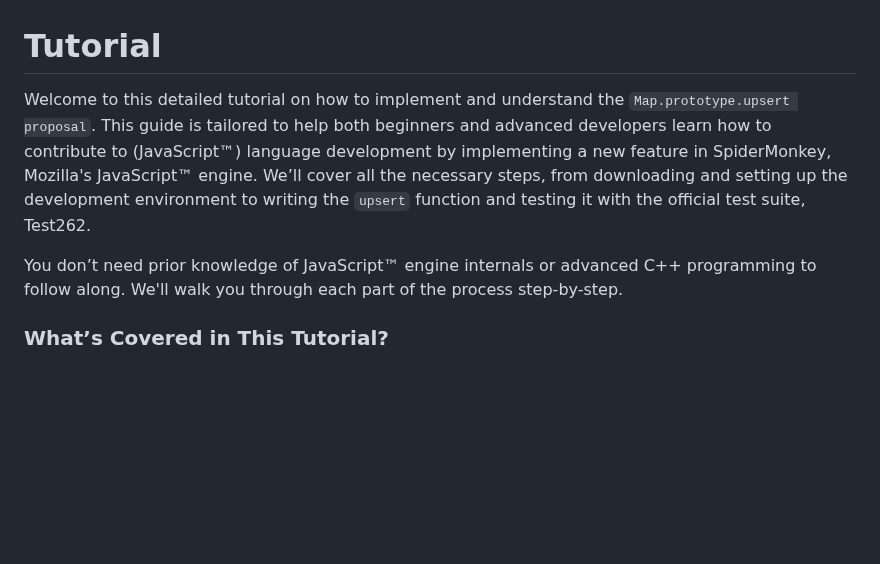
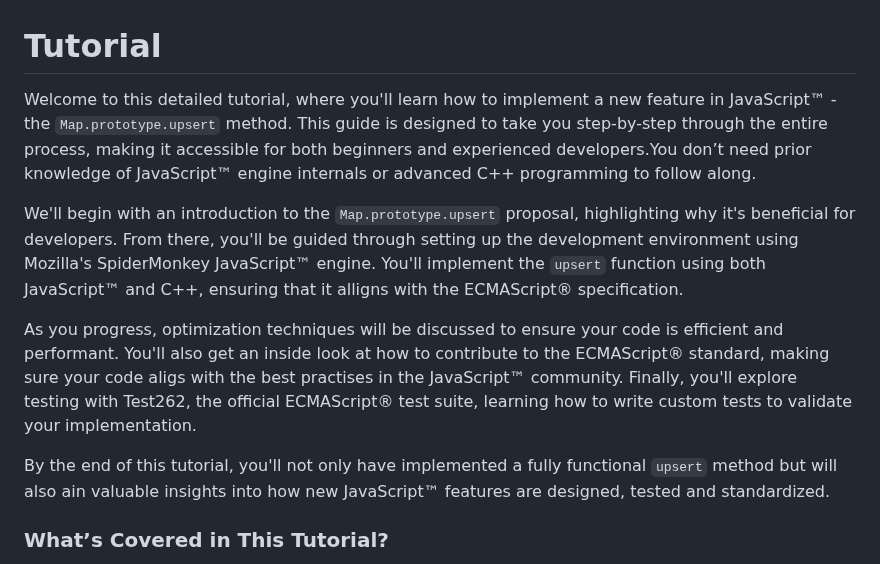
Before and after one commit to bldl/emplace-spidermonkey, a Markdown page: README.md, the part around the change. GitHub-like rendering; blank space fills up the shorter version.

Commit message:
Endring og finpuss på intro

```diff
--- a/README.md
+++ b/README.md
@@ -1,9 +1,13 @@
 # Tutorial
 
 
-Welcome to this detailed tutorial on how to implement and understand the `Map.prototype.upsert proposal`. This guide is tailored to help both beginners and advanced developers learn how to contribute to (JavaScript™) language development by implementing a new feature in SpiderMonkey, Mozilla's JavaScript™ engine. We’ll cover all the necessary steps, from downloading and setting up the development environment to writing the `upsert` function and testing it with the official test suite, Test262.
-
-You don’t need prior knowledge of JavaScript™ engine internals or advanced C++ programming to follow along. We'll walk you through each part of the process step-by-step.
+Welcome to this detailed tutorial, where you'll learn how to implement a new feature in JavaScript™ - the `Map.prototype.upsert` method. This guide is designed to take you step-by-step through the entire process, making it accessible for both beginners and experienced developers.You don’t need prior knowledge of JavaScript™ engine internals or advanced C++ programming to follow along.
+
+We'll begin with an introduction to the `Map.prototype.upsert` proposal, highlighting why it's beneficial for developers. From there, you'll be guided through setting up the development environment using Mozilla's SpiderMonkey JavaScript™ engine. You'll implement the `upsert` function using both JavaScript™ and C++, ensuring that it alligns with the ECMAScript® specification.
+
+As you progress, optimization techniques will be discussed to ensure your code is efficient and performant. You'll also get an inside look at how to contribute to the ECMAScript® standard, making sure your code aligs with the best practises in the JavaScript™ community. Finally, you'll explore testing with Test262, the official ECMAScript® test suite, learning how to write custom tests to validate your implementation.
+
+By the end of this tutorial, you'll not only have implemented a fully functional `upsert` method but will also ain valuable insights into how new JavaScript™ features are designed, tested and standardized.
 
 ### What’s Covered in This Tutorial?
 
```
